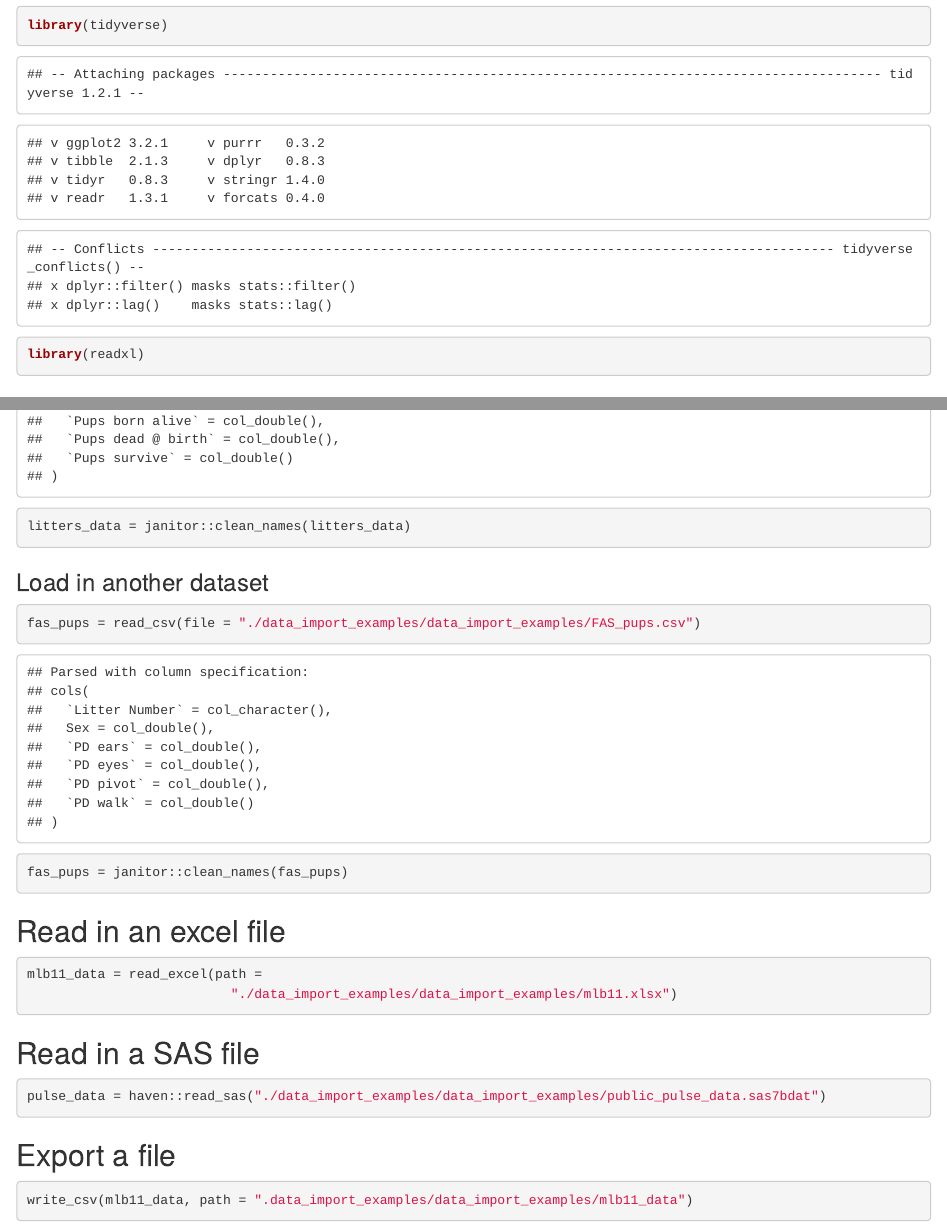
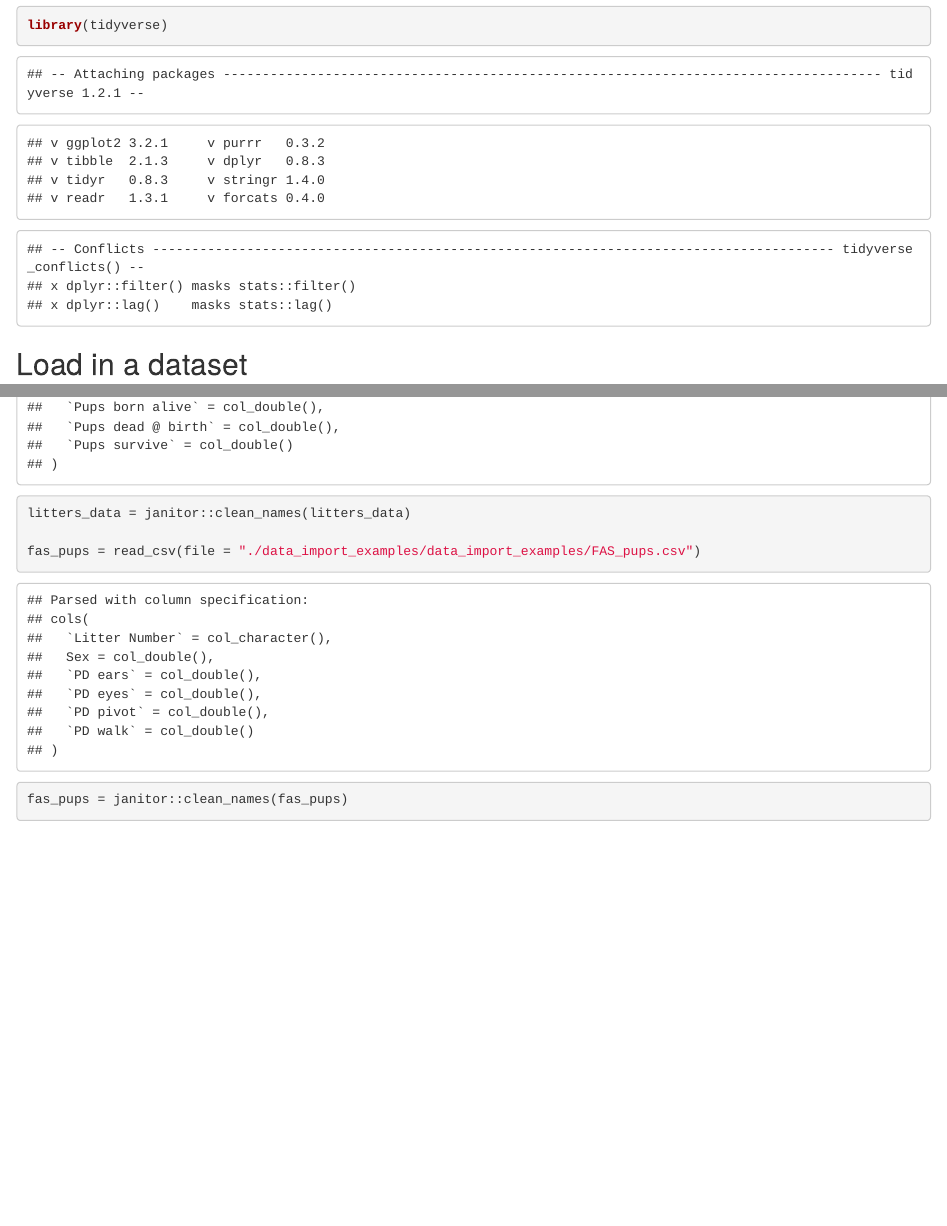
Before and after one commit to jaredgarfinkel/20190917, an R Markdown document (20190917.Rmd): the page in a window 1100 px wide, from 180 px down, and a second part further down, joined at a grey line. The pictures show the output file 20190917.html that the author committed with the source, opened offline.

Commit message:
clean data manipulation Rmd for Data Manipulation

````diff
--- a/20190917.Rmd
+++ b/20190917.Rmd
@@ -9,7 +9,6 @@ output: html_document
 
 ```{r load library}
 library(tidyverse)
-library(readxl)
 ```
 
 ## Load in a dataset
@@ -18,30 +17,7 @@ library(readxl)
 ## reads in a dataset
 litters_data = read_csv(file = "./data_import_examples/data_import_examples/FAS_litters.csv")
 litters_data = janitor::clean_names(litters_data)
-```
 
-### Load in another dataset
-
-```{r read in another dataset}
 fas_pups = read_csv(file = "./data_import_examples/data_import_examples/FAS_pups.csv")
 fas_pups = janitor::clean_names(fas_pups)
 ```
-
-## Read in an excel file
-
-```{r read in excel file}
-mlb11_data = read_excel(path =
-                          "./data_import_examples/data_import_examples/mlb11.xlsx")
-```
-
-## Read in a SAS file
-
-```{r read in SAS file}
-pulse_data = haven::read_sas("./data_import_examples/data_import_examples/public_pulse_data.sas7bdat")
-```
-
-## Export a file
-
-```{r export example, eval = FALSE}
-write_csv(mlb11_data, path = ".data_import_examples/data_import_examples/mlb11_data")
-```
````
Also changed, not shown: 20190917.html.
